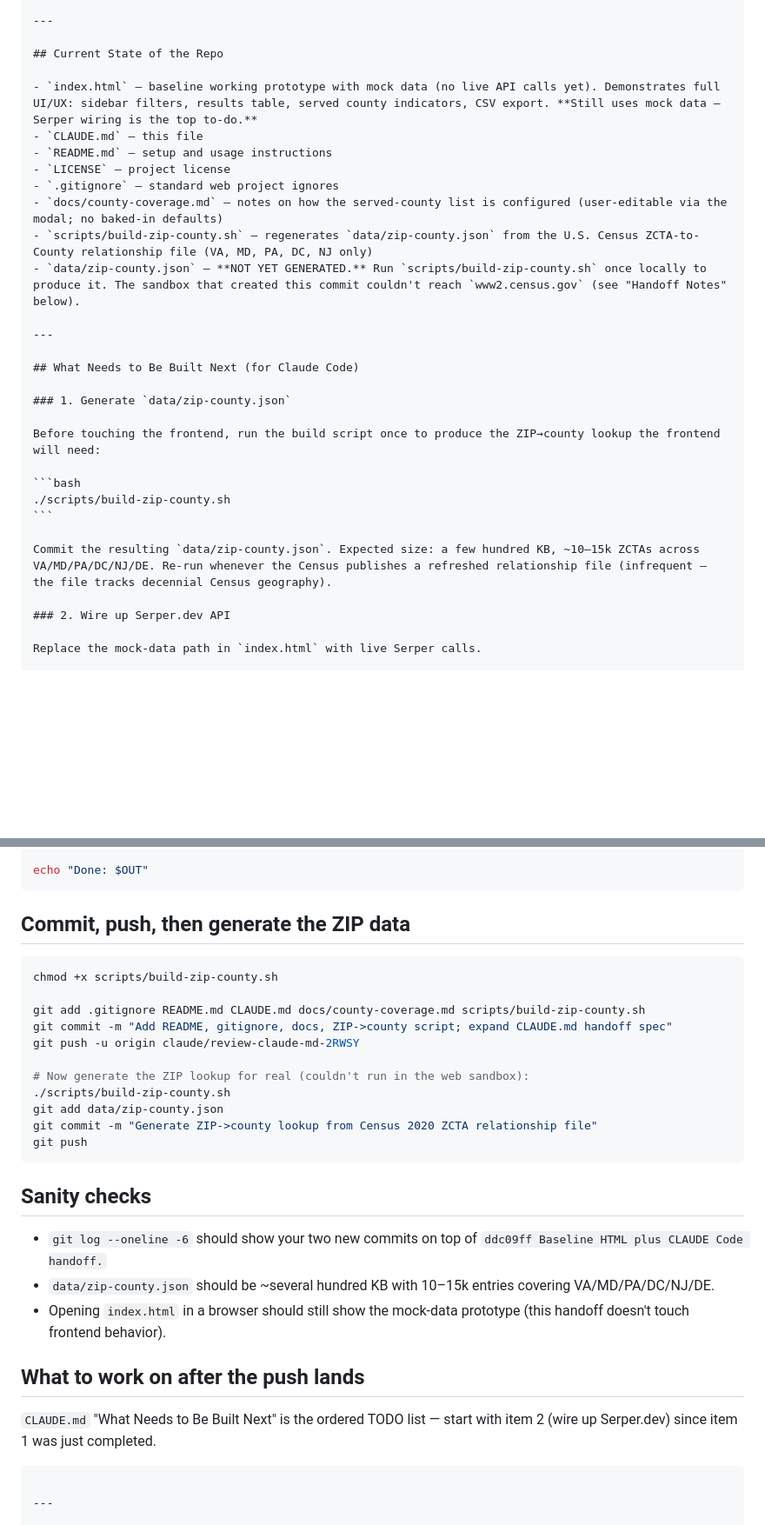
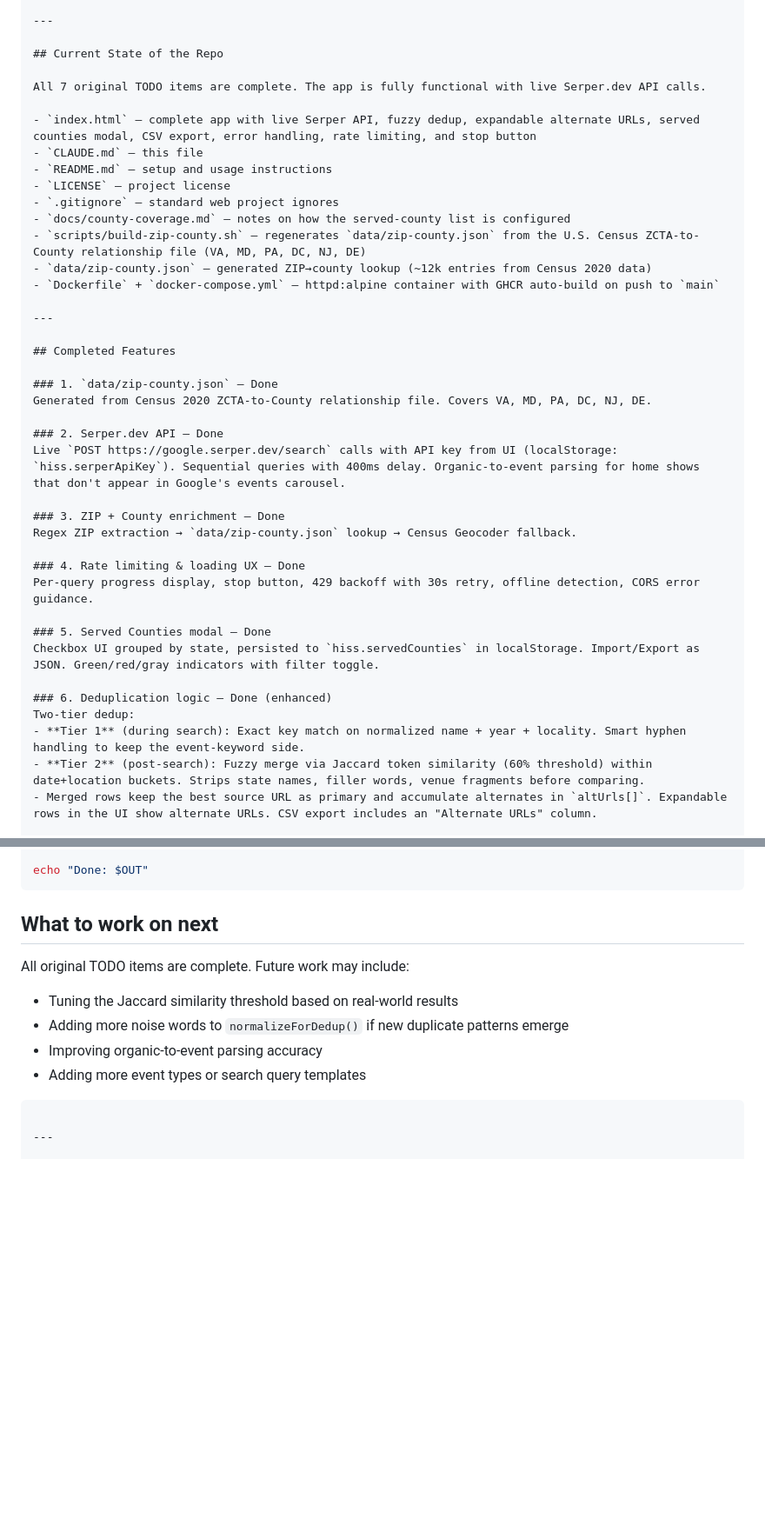
Before and after one commit to distantgeek/Home-Improvement-Search-System, a Markdown page: CLAUDE.md, 2 parts joined by grey strips. Shown at 87% size. GitHub-like rendering; blank space fills up the shorter version.

Commit message:
Update CLAUDE.md: mark all 7 TODOs complete, document fuzzy dedup enhancement, update handoff notes

`````diff
--- a/CLAUDE.md
+++ b/CLAUDE.md
@@ -249,30 +249,40 @@ CSV export includes all columns.
 
 ## Current State of the Repo
 
-- `index.html` — baseline working prototype with mock data (no live API calls yet). Demonstrates full UI/UX: sidebar filters, results table, served county indicators, CSV export. **Still uses mock data — Serper wiring is the top to-do.**
+All 7 original TODO items are complete. The app is fully functional with live Serper.dev API calls.
+
+- `index.html` — complete app with live Serper API, fuzzy dedup, expandable alternate URLs, served counties modal, CSV export, error handling, rate limiting, and stop button
 - `CLAUDE.md` — this file
 - `README.md` — setup and usage instructions
 - `LICENSE` — project license
 - `.gitignore` — standard web project ignores
-- `docs/county-coverage.md` — notes on how the served-county list is configured (user-editable via the modal; no baked-in defaults)
-- `scripts/build-zip-county.sh` — regenerates `data/zip-county.json` from the U.S. Census ZCTA-to-County relationship file (VA, MD, PA, DC, NJ only)
-- `data/zip-county.json` — **NOT YET GENERATED.** Run `scripts/build-zip-county.sh` once locally to produce it. The sandbox that created this commit couldn't reach `www2.census.gov` (see "Handoff Notes" below).
+- `docs/county-coverage.md` — notes on how the served-county list is configured
+- `scripts/build-zip-county.sh` — regenerates `data/zip-county.json` from the U.S. Census ZCTA-to-County relationship file (VA, MD, PA, DC, NJ, DE)
+- `data/zip-county.json` — generated ZIP→county lookup (~12k entries from Census 2020 data)
+- `Dockerfile` + `docker-compose.yml` — httpd:alpine container with GHCR auto-build on push to `main`
 
 ---
 
-## What Needs to Be Built Next (for Claude Code)
+## Completed Features
 
-### 1. Generate `data/zip-county.json`
+### 1. `data/zip-county.json` — Done
+Generated from Census 2020 ZCTA-to-County relationship file. Covers VA, MD, PA, DC, NJ, DE.
 
-Before touching the frontend, run the build script once to produce the ZIP→county lookup the frontend will need:
+### 2. Serper.dev API — Done
+Live `POST https://google.serper.dev/search` calls with API key from UI (localStorage: `hiss.serperApiKey`). Sequential queries with 400ms delay. Organic-to-event parsing for home shows that don't appear in Google's events carousel.
 
-```bash
-./scripts/build-zip-county.sh
-```
+### 3. ZIP + County enrichment — Done
+Regex ZIP extraction → `data/zip-county.json` lookup → Census Geocoder fallback.
 
-Commit the resulting `data/zip-county.json`. Expected size: a few hundred KB, ~10–15k ZCTAs across VA/MD/PA/DC/NJ/DE. Re-run whenever the Census publishes a refreshed relationship file (infrequent — the file tracks decennial Census geography).
+### 4. Rate limiting & loading UX — Done
+Per-query progress display, stop button, 429 backoff with 30s retry, offline detection, CORS error guidance.
 
-### 2. Wire up Serper.dev API
+### 5. Served Counties modal — Done
+Checkbox UI grouped by state, persisted to `hiss.servedCounties` in localStorage. Import/Export as JSON. Green/red/gray indicators with filter toggle.
 
-Replace the mock-data path in `index.html` with live Serper calls.
+### 6. Deduplication logic — Done (enhanced)
+Two-tier dedup:
+- **Tier 1** (during search): Exact key match on normalized name + year + locality. Smart hyphen handling to keep the event-keyword side.
+- **Tier 2** (post-search): Fuzzy merge via Jaccard token similarity (60% threshold) within date+location buckets. Strips state names, filler words, venue fragments before comparing.
+- Merged rows keep the best source URL as primary and accumulate alternates in `altUrls[]`. Expandable rows in the UI show alternate URLs. CSV export includes an "Alternate URLs" column.
 
@@ -517,31 +462,13 @@ PY
 echo "Done: $OUT"
 ````
 
-## Commit, push, then generate the ZIP data
+## What to work on next
 
-```bash
-chmod +x scripts/build-zip-county.sh
-
-git add .gitignore README.md CLAUDE.md docs/county-coverage.md scripts/build-zip-county.sh
-git commit -m "Add README, gitignore, docs, ZIP->county script; expand CLAUDE.md handoff spec"
-git push -u origin claude/review-claude-md-2RWSY
-
-# Now generate the ZIP lookup for real (couldn't run in the web sandbox):
-./scripts/build-zip-county.sh
-git add data/zip-county.json
-git commit -m "Generate ZIP->county lookup from Census 2020 ZCTA relationship file"
-git push
-```
-
-## Sanity checks
-
-- `git log --oneline -6` should show your two new commits on top of `ddc09ff Baseline HTML plus CLAUDE Code handoff.`
-- `data/zip-county.json` should be ~several hundred KB with 10–15k entries covering VA/MD/PA/DC/NJ/DE.
-- Opening `index.html` in a browser should still show the mock-data prototype (this handoff doesn't touch frontend behavior).
-
-## What to work on after the push lands
-
-`CLAUDE.md` "What Needs to Be Built Next" is the ordered TODO list — start with item 2 (wire up Serper.dev) since item 1 was just completed.
+All original TODO items are complete. Future work may include:
+- Tuning the Jaccard similarity threshold based on real-world results
+- Adding more noise words to `normalizeForDedup()` if new duplicate patterns emerge
+- Improving organic-to-event parsing accuracy
+- Adding more event types or search query templates
 ````
 
 ---
`````
Also changed, not shown: other parts of CLAUDE.md (+7 -72 lines).
